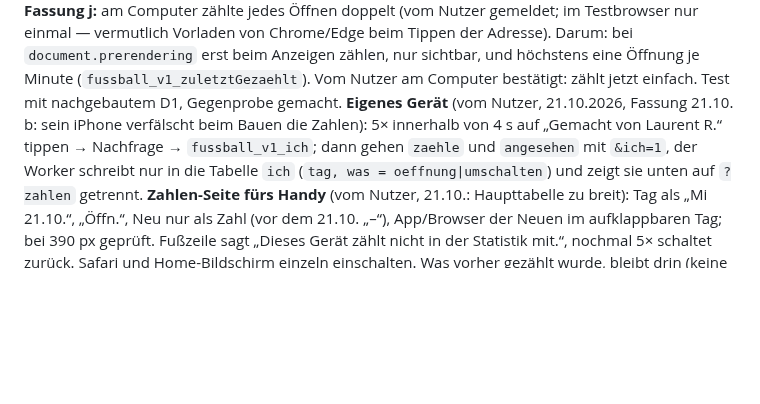
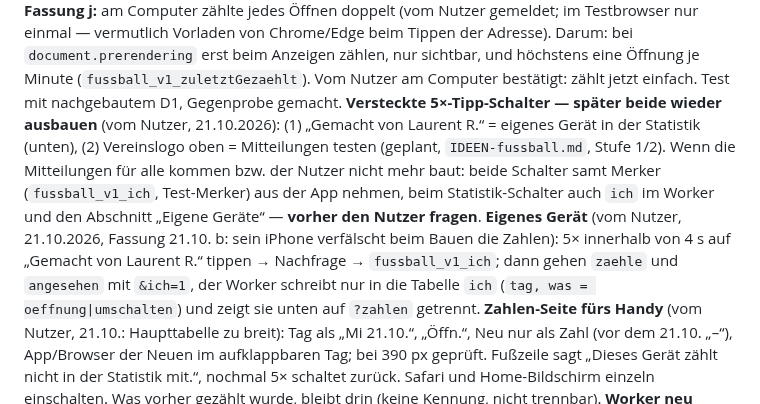
Before and after one commit to strakekine/panini-wm-2026, a Markdown page: CLAUDE.md, the part around the change. GitHub-like rendering; blank space fills up the shorter version.

```diff
--- a/CLAUDE.md
+++ b/CLAUDE.md
@@ -118,6 +118,7 @@ dem ersten Laden und nach ≥ 30 min im Hintergrund; `neu` merkt sich nur das Ha
 sie selbst an), ohne Binding still 204. Ansehen: `WORKER_URL?zahlen` (30 Tage; seit 21.10. auch je Tag aufklappbar mit Uhrzeit, angesehenen Reitern und Reitern beim Öffnen, vom Nutzer — Worker neu einfügen nötig). **Neue Nutzer** (vom Nutzer, 21.10., Fassung 21.10. a): beim allerersten Öffnen `erst=1` (`fussball_v1_erst`), Tabelle `erste` je App/Browser, Spalte „Neu“. Wer schon Daten der App hat (`fussball_v1`, `_data`, `_gezaehlt`), wird still als „vorher“ markiert und zählt nicht. Safari → Home-Bildschirm zählt dort noch einmal neu (getrennte Speicher). **Eingerichtet vom Nutzer am 20.10.2026** (D1 `koeppchen-zahlen`, Binding `DB`, Code neu
 eingefügt, damit auch 22:15 Ortszeit); geprüft: zaehle 204, zahlen 200, fremder Slug 400. Ein Testaufruf von
 Claude zählt am 20.10. als eine Öffnung. **Seit Fassung h** (vom Nutzer): `art=app|web` (Home-Bildschirm/Browser, je Handys / Öffnungen; Safari und Home-Bildschirm haben getrennte Speicher, wer beides nutzt, zählt doppelt) und die Stunde in Ortszeit (`stundeLux`, nimmt der Worker selbst), Tabellen `arten`, `stunden`. **Seit Fassung i** (vom Nutzer): `?angesehen=1&reiter=…` bei jedem Umschalten auf einen anderen Reiter (Knopf oder Tippen in der Woche, derselbe zweimal hintereinander zählt einmal), Tabelle `angesehen`; der Reiter beim Öffnen zählt dort mit. Zählt nicht als Öffnung; hin und zurück (Seniors 1 → U9 1 → Seniors 1) zählt zweimal, so gewollt (vom Nutzer: „passt so“). **Worker eingefügt vom Nutzer am 20.10., geprüft.** **Fassung j:** am Computer zählte jedes Öffnen doppelt (vom Nutzer gemeldet; im Testbrowser nur einmal — vermutlich Vorladen von Chrome/Edge beim Tippen der Adresse). Darum: bei `document.prerendering` erst beim Anzeigen zählen, nur sichtbar, und höchstens eine Öffnung je Minute (`fussball_v1_zuletztGezaehlt`). Vom Nutzer am Computer bestätigt: zählt jetzt einfach. Test mit nachgebautem D1, Gegenprobe gemacht.
+**Versteckte 5×-Tipp-Schalter — später beide wieder ausbauen** (vom Nutzer, 21.10.2026): (1) „Gemacht von Laurent R.“ = eigenes Gerät in der Statistik (unten), (2) Vereinslogo oben = Mitteilungen testen (geplant, `IDEEN-fussball.md`, Stufe 1/2). Wenn die Mitteilungen für alle kommen bzw. der Nutzer nicht mehr baut: beide Schalter samt Merker (`fussball_v1_ich`, Test-Merker) aus der App nehmen, beim Statistik-Schalter auch `ich` im Worker und den Abschnitt „Eigene Geräte“ — **vorher den Nutzer fragen**.
 **Eigenes Gerät** (vom Nutzer, 21.10.2026, Fassung 21.10. b: sein iPhone verfälscht beim Bauen die Zahlen): 5× innerhalb von 4 s auf „Gemacht von Laurent R.“ tippen → Nachfrage → `fussball_v1_ich`; dann gehen `zaehle` und `angesehen` mit `&ich=1`, der Worker schreibt nur in die Tabelle `ich` (`tag, was = oeffnung|umschalten`) und zeigt sie unten auf `?zahlen` getrennt. **Zahlen-Seite fürs Handy** (vom Nutzer, 21.10.: Haupttabelle zu breit): Tag als „Mi 21.10.“, „Öffn.“, Neu nur als Zahl (vor dem 21.10. „–“), App/Browser der Neuen im aufklappbaren Tag; bei 390 px geprüft. Fußzeile sagt „Dieses Gerät zählt nicht in der Statistik mit.“, nochmal 5× schaltet zurück. Safari und Home-Bildschirm einzeln einschalten. Was vorher gezählt wurde, bleibt drin (keine Kennung, nicht trennbar). **Worker neu einfügen nötig.**
 Fußzeile nennt die Abrufzeiten genau (vom Nutzer): täglich 7:00 und 23:30, Mo–Fr 22:15, Sa/So 8–22
 alle 15 min. Dafür rechnet der Worker den Wochentags-Abend seit 20.10. in Ortszeit (vorher 20:15 UTC).
```
Also changed, not shown: IDEEN-fussball.md (+5 -4 lines).
